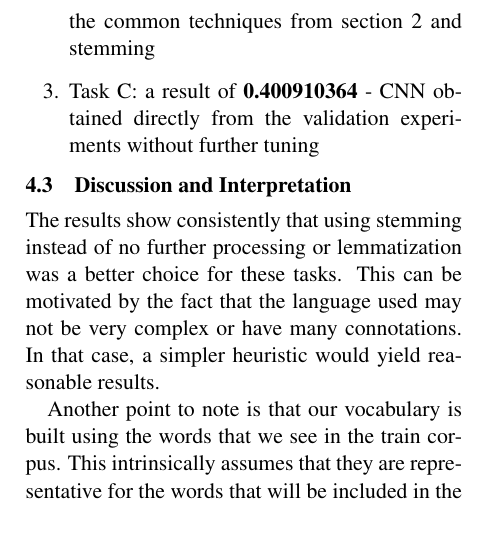
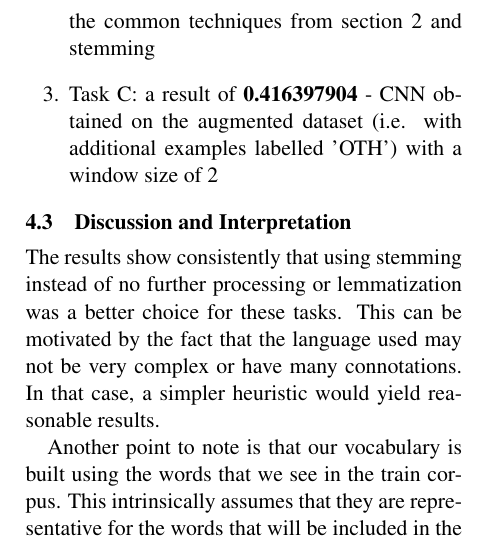
Before and after one commit to adicatana/nlp_offensive_eval_challenge, a LaTeX paper (semeval18-latex/semeval2018.tex): part of one column of page 4 of 5, cut so that both start at the same text. Compiled offline with pdfLaTeX.

Commit message:
Final version.

```diff
--- a/semeval18-latex/semeval2018.tex
+++ b/semeval18-latex/semeval2018.tex
@@ -203,7 +203,7 @@ For the actual contest submissions, we can view only the best result for each ta
 \begin{enumerate}
     \item Task A: a result of \textbf{0.658273895} - this was obtained for the CNN trained on the full training dataset pre-processed using the common techniques from section 2 and stemming
     \item Task B: a result of \textbf{0.648093842} - obtained again for the CNN, but trained on the \textbf{augmented} training dataset pre-processed using the common techniques from section 2 and stemming
-    \item Task C: a result of \textbf{0.400910364} - CNN obtained directly from the validation experiments without further tuning
+    \item Task C: a result of \textbf{0.416397904} - CNN obtained on the augmented dataset (i.e. with additional examples labelled 'OTH') with a window size of 2
 \end{enumerate}
 
 \subsection{Discussion and Interpretation}
```
Also changed, not shown: semeval18-latex/semeval2018.pdf, 2 other files.
